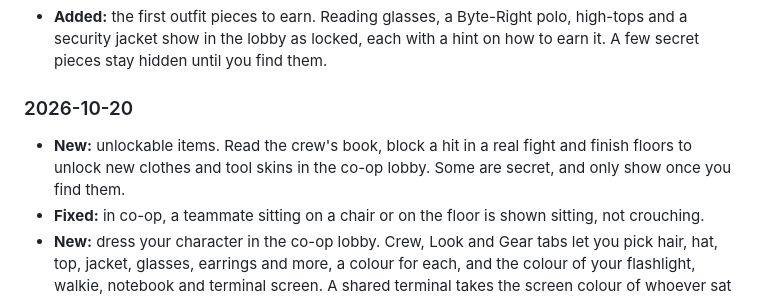
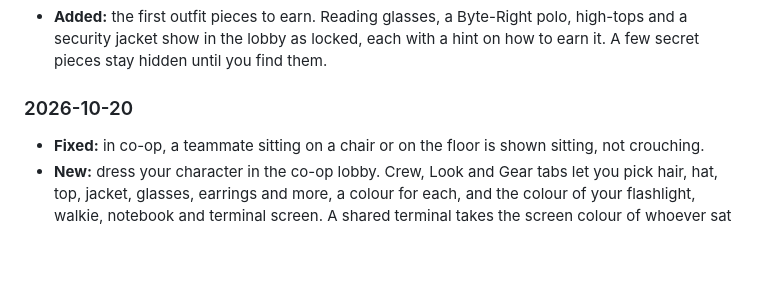
Before and after one commit to JAugustineFlory/null-and-void, a Markdown page: README.md, the part around the change. Drawn GitHub-style; blank space fills up the shorter version.

```diff
--- a/README.md
+++ b/README.md
@@ -104,7 +104,6 @@ aren't listed here yet are in [docs/changelog/](docs/changelog/).
 - **Added:** the first outfit pieces to earn. Reading glasses, a Byte-Right polo, high-tops and a security jacket show in the lobby as locked, each with a hint on how to earn it. A few secret pieces stay hidden until you find them.
 
 ### 2026-10-20
-- **New:** unlockable items. Read the crew's book, block a hit in a real fight and finish floors to unlock new clothes and tool skins in the co-op lobby. Some are secret, and only show once you find them.
 - **Fixed:** in co-op, a teammate sitting on a chair or on the floor is shown sitting, not crouching.
 - **New:** dress your character in the co-op lobby. Crew, Look and Gear tabs let you pick hair, hat, top, jacket, glasses, earrings and more, a colour for each, and the colour of your flashlight, walkie, notebook and terminal screen. A shared terminal takes the screen colour of whoever sat down first. Your name and picks are saved for next time.
 - **Added:** the crew jots down what people tell them. Spoken tasks go on the Work order, and facts go on the case page or under Other notes, so a missed line can be read back.
```
Also changed, not shown: docs/changelog/coop-unlocks.md (added, +1 -0 lines).
